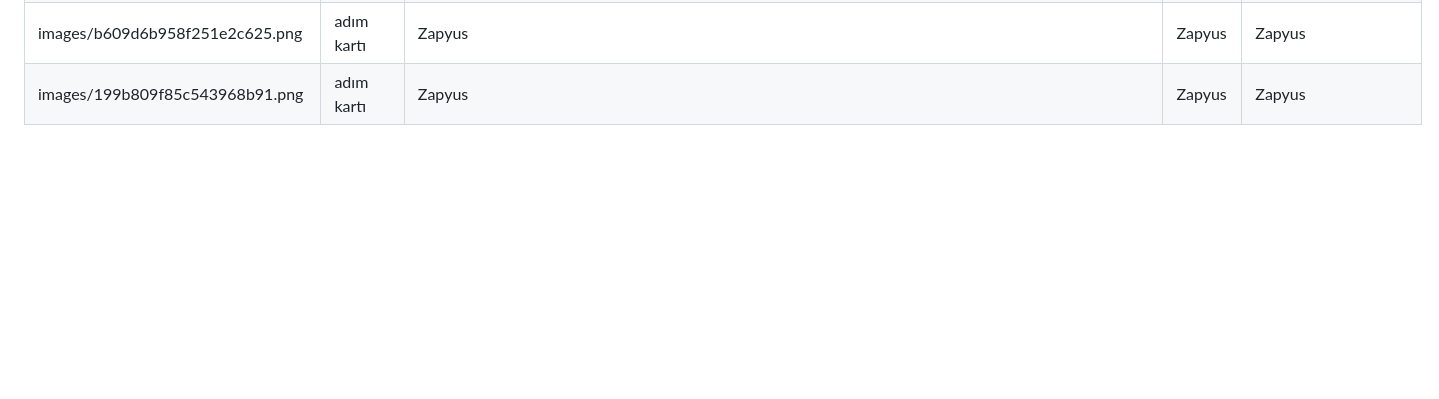
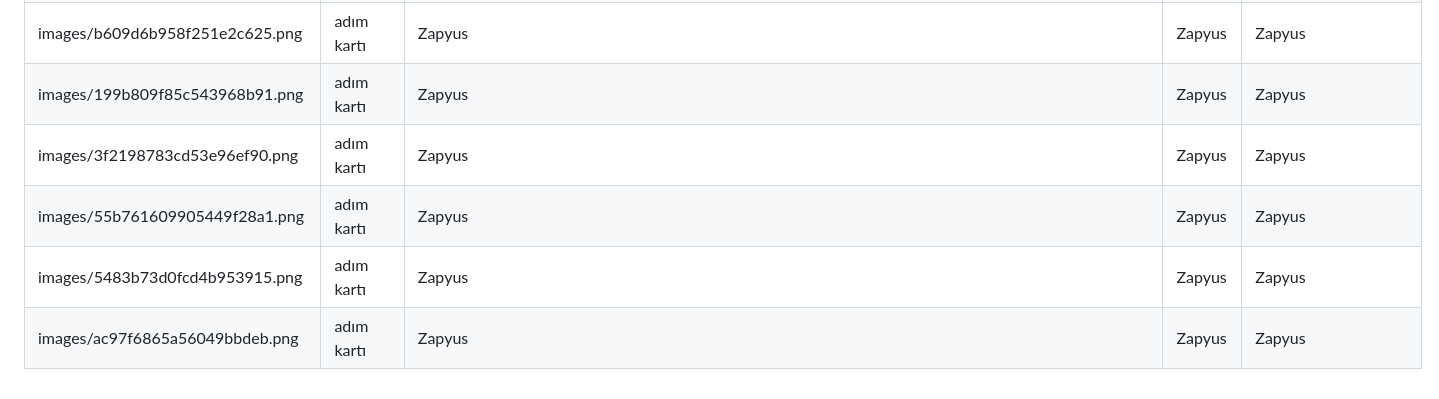
Before and after one commit to cmtrkr06/zapyus-assets, a Markdown page: CREDITS.md, the part around the change. Drawn GitHub-style; blank space fills up the shorter version.

Commit message:
Kaynak listesi güncellendi

```diff
--- a/CREDITS.md
+++ b/CREDITS.md
@@ -73,3 +73,7 @@ Fotoğraflar Wikimedia Commons'tan, belirtilen lisansla alınmıştır; adım ka
 | images/07ccbd78eb4eec079e28.png | adım kartı | Zapyus | Zapyus | Zapyus |
 | images/b609d6b958f251e2c625.png | adım kartı | Zapyus | Zapyus | Zapyus |
 | images/199b809f85c543968b91.png | adım kartı | Zapyus | Zapyus | Zapyus |
+| images/3f2198783cd53e96ef90.png | adım kartı | Zapyus | Zapyus | Zapyus |
+| images/55b761609905449f28a1.png | adım kartı | Zapyus | Zapyus | Zapyus |
+| images/5483b73d0fcd4b953915.png | adım kartı | Zapyus | Zapyus | Zapyus |
+| images/ac97f6865a56049bbdeb.png | adım kartı | Zapyus | Zapyus | Zapyus |
```
